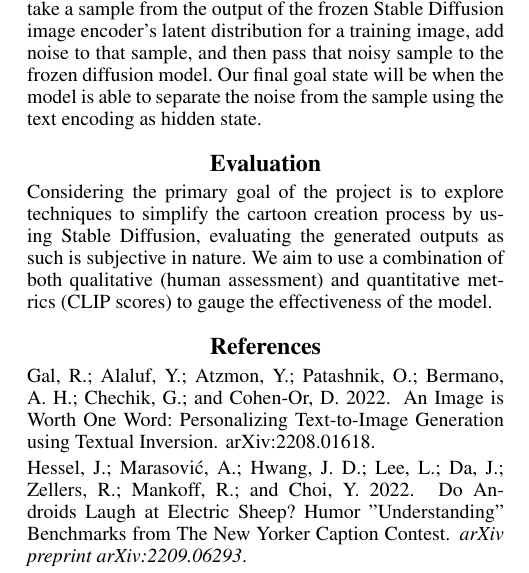
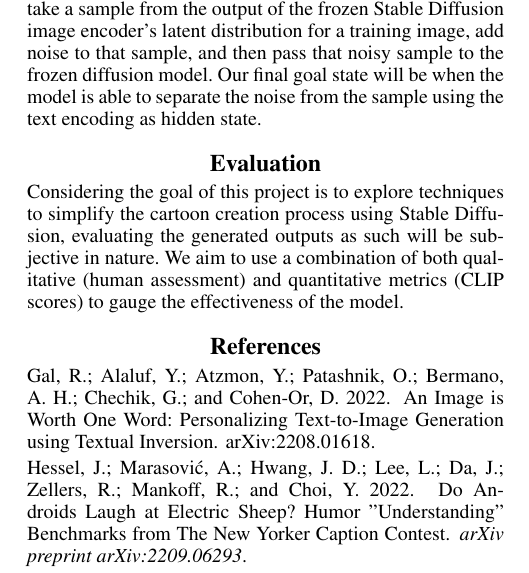
Before and after one commit to mehulsudrik2310/mosaic, a LaTeX document (docs/proposal/proposal.tex): part of one column of the page, cut so that both start at the same text. Compiled offline with pdfLaTeX.

Commit message:
Fix errata

```diff
--- a/docs/proposal/proposal.tex
+++ b/docs/proposal/proposal.tex
@@ -144,7 +144,7 @@ In this project, we will be utilizing Stability.ai’s implementation of text-to
 
 \section{Evaluation}
 
-Considering the primary goal of the project is to explore techniques to simplify the cartoon creation process by using Stable Diffusion, evaluating the generated outputs as such is subjective in nature. We aim to use a combination of both qualitative (human assessment) and quantitative metrics (CLIP scores) to gauge the effectiveness of the model.
+Considering the goal of this project is to explore techniques to simplify the cartoon creation process using Stable Diffusion, evaluating the generated outputs as such will be subjective in nature. We aim to use a combination of both qualitative (human assessment) and quantitative metrics (CLIP scores) to gauge the effectiveness of the model.
 
 \bibliography{aaai23}
 
```
Also changed, not shown: docs/proposal/proposal.pdf.
